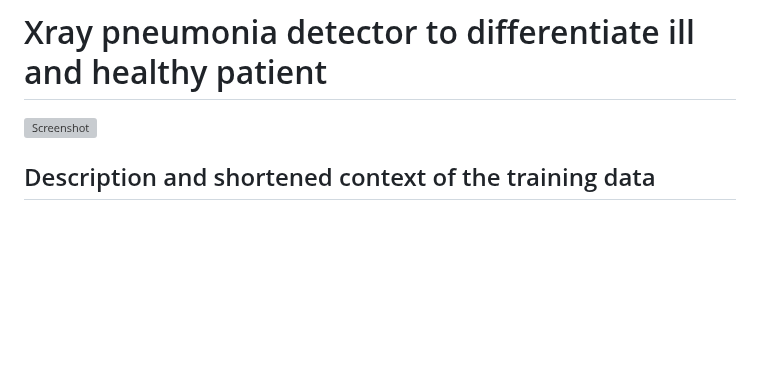
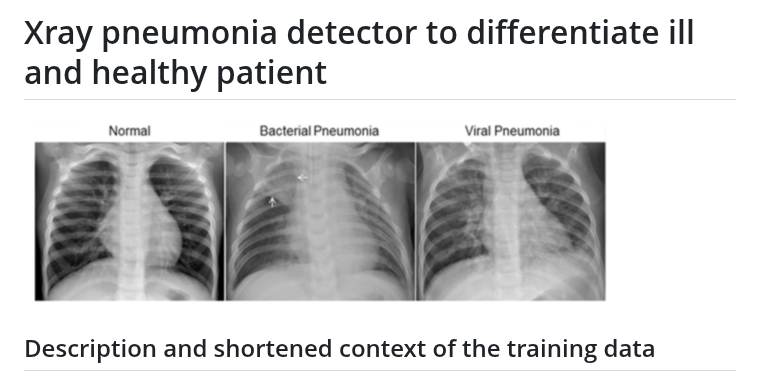
Before and after one commit to Nkifor/mlops_pneumonia, a Markdown page: README.md, the part around the change. GitHub-like rendering; blank space fills up the shorter version; grey boxes are pictures that could not be loaded.

Commit message:
readme small change

```diff
--- a/README.md
+++ b/README.md
@@ -1,6 +1,6 @@
 # Xray pneumonia detector to differentiate ill and healthy patient
 
-![Screenshot](xraychests.PNG)
+![Screenshot](xraychests.png)
 
 
 ## Description and shortened context of the training data
```
